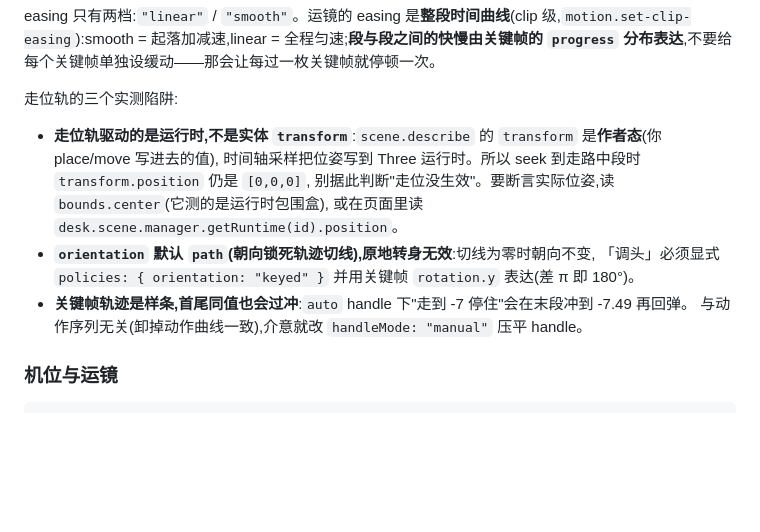
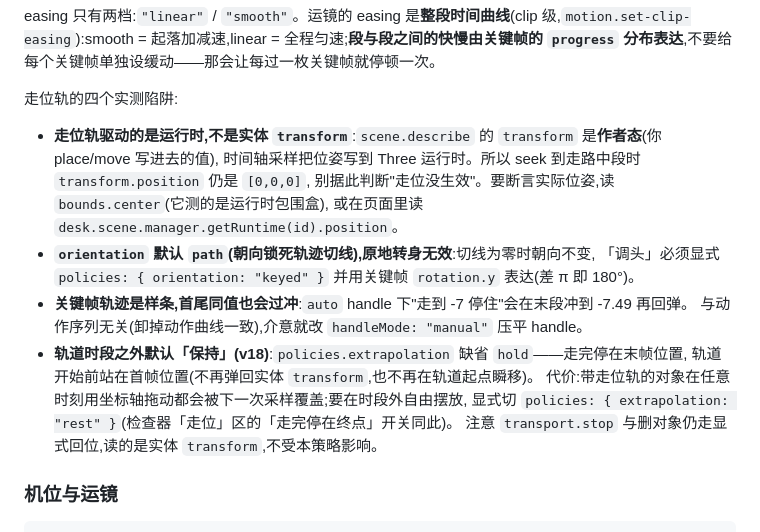
Before and after one commit to amwyygyuge/3d-director-desk, a Markdown page: skills/director-desk/SKILL.md, the part around the change. GitHub-like rendering; blank space fills up the shorter version.

Commit message:
docs(skill): 记录走位轨跨度外保持策略与 gizmo 代价

```diff
--- a/skills/director-desk/SKILL.md
+++ b/skills/director-desk/SKILL.md
@@ -205,7 +205,7 @@ dispatch({
 
 easing 只有两档:`"linear"` / `"smooth"`。运镜的 easing 是**整段时间曲线**(clip 级,`motion.set-clip-easing`):smooth = 起落加减速,linear = 全程匀速;**段与段之间的快慢由关键帧的 `progress` 分布表达**,不要给每个关键帧单独设缓动——那会让每过一枚关键帧就停顿一次。
 
-走位轨的三个实测陷阱:
+走位轨的四个实测陷阱:
 
 - **走位轨驱动的是运行时,不是实体 `transform`**:`scene.describe` 的 `transform` 是**作者态**(你 place/move 写进去的值),
   时间轴采样把位姿写到 Three 运行时。所以 seek 到走路中段时 `transform.position` 仍是 `[0,0,0]`,
@@ -215,6 +215,11 @@ easing 只有两档:`"linear"` / `"smooth"`。运镜的 easing 是**整段时间
   「调头」必须显式 `policies: { orientation: "keyed" }` 并用关键帧 `rotation.y` 表达(差 π 即 180°)。
 - **关键帧轨迹是样条,首尾同值也会过冲**:`auto` handle 下"走到 -7 停住"会在末段冲到 -7.49 再回弹。
   与动作序列无关(卸掉动作曲线一致),介意就改 `handleMode: "manual"` 压平 handle。
+- **轨道时段之外默认「保持」(v18)**:`policies.extrapolation` 缺省 `hold`——走完停在末帧位置,
+  轨道开始前站在首帧位置(不再弹回实体 `transform`,也不再在轨道起点瞬移)。
+  代价:带走位轨的对象在任意时刻用坐标轴拖动都会被下一次采样覆盖;要在时段外自由摆放,
+  显式切 `policies: { extrapolation: "rest" }`(检查器「走位」区的「走完停在终点」开关同此)。
+  注意 `transport.stop` 与删对象仍走显式回位,读的是实体 `transform`,不受本策略影响。
 
 ### 机位与运镜
 
```
